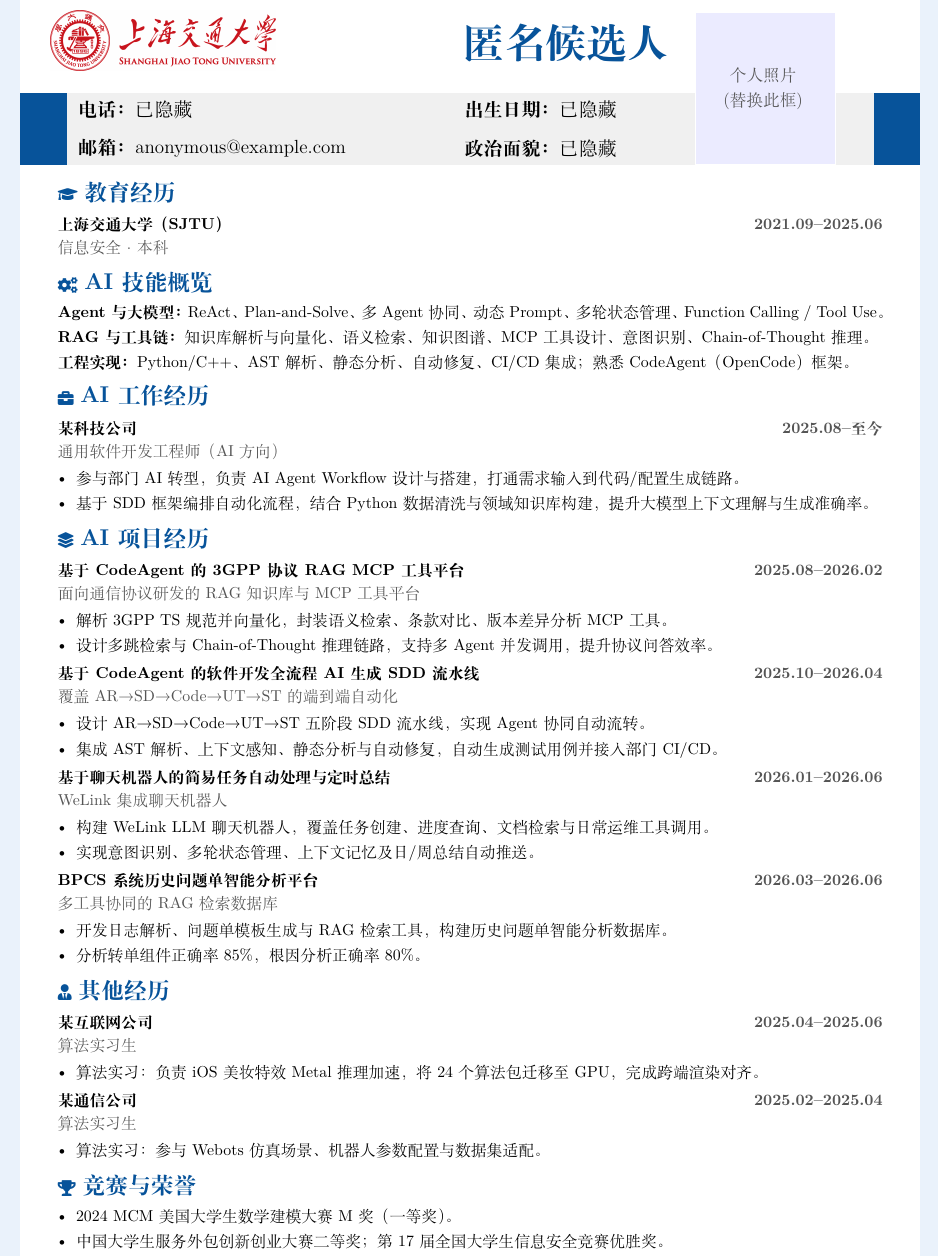
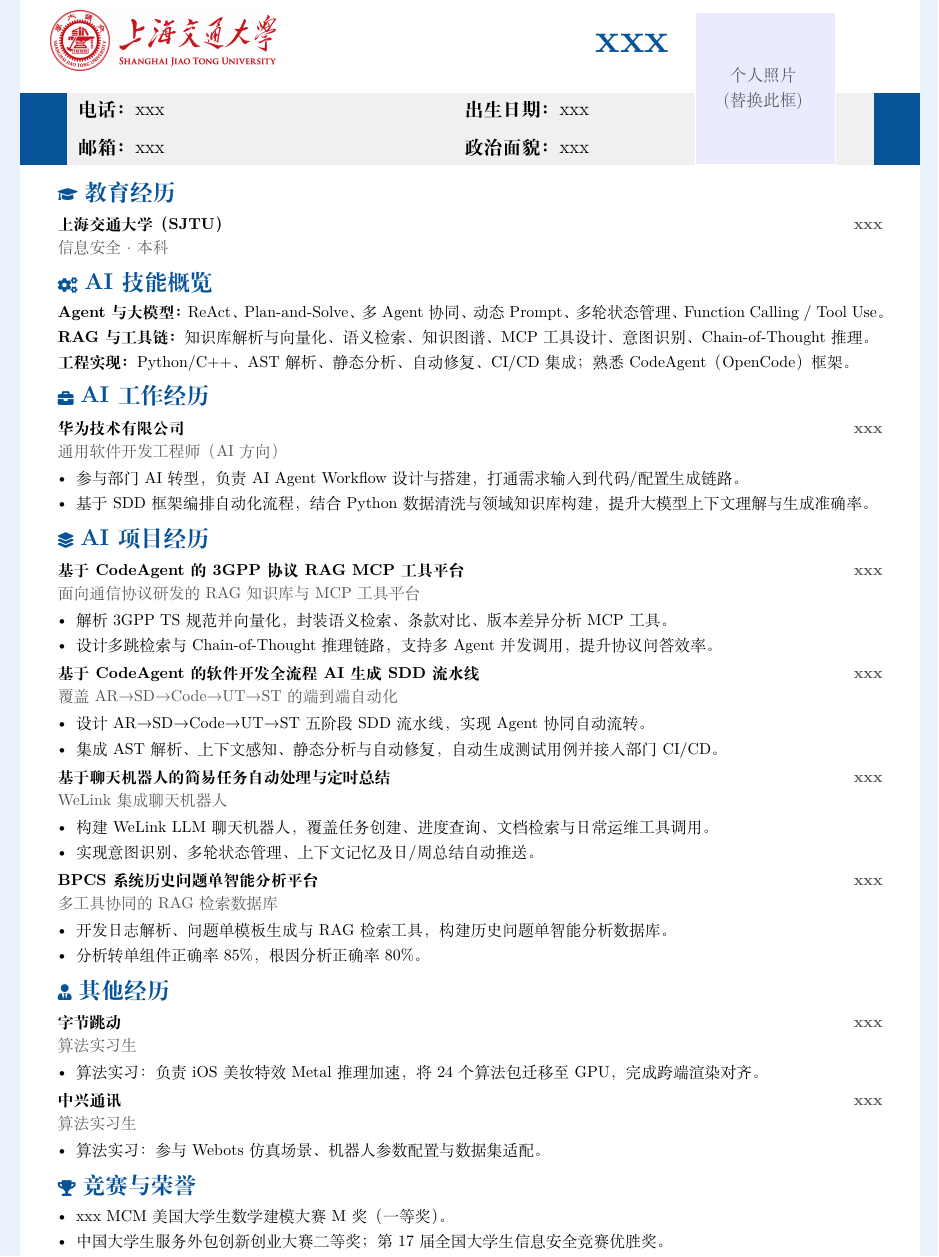
Before and after one commit to lixb123/-sjtu-latex-, a LaTeX CV (sjtu_resume_anonymous.tex): part of the page, cut at the place of the change. Compiled offline with XeLaTeX.

Commit message:
Update sjtu_resume_anonymous.tex anonymized placeholders

```diff
--- a/sjtu_resume_anonymous.tex
+++ b/sjtu_resume_anonymous.tex
@@ -29,10 +29,10 @@
   \node[anchor=north west,inner sep=0pt] at ([xshift=1.18cm,yshift=-.92cm]current page.north west){\includegraphics[width=5.0cm]{sjtu_brand_cropped.png}};
   % Name is right-aligned immediately against the photo's upper-left edge.
   % Center the name vertically in the white band between the page border and gray bar.
-  \node[anchor=east,inner sep=0pt] at ([xshift=14.92cm,yshift=-1.64cm]current page.north west){{\fontsize{26}{28}\selectfont\bfseries\color{sjtuBlue}匿名候选人}};
+  \node[anchor=east,inner sep=0pt] at ([xshift=14.92cm,yshift=-1.64cm]current page.north west){{\fontsize{26}{28}\selectfont\bfseries\color{sjtuBlue}xxx}};
   % Contact details fill the gray area to the left of the photo in two aligned columns.
-  \node[anchor=west,align=left,font=\fontsize{12}{18}\selectfont] at ([xshift=1.68cm,yshift=-3.55cm]current page.north west){\textbf{电话：}已隐藏\\[1pt]\textbf{邮箱：}anonymous@example.com};
-  \node[anchor=west,align=left,font=\fontsize{12}{18}\selectfont] at ([xshift=10.25cm,yshift=-3.55cm]current page.north west){\textbf{出生日期：}已隐藏\\[1pt]\textbf{政治面貌：}已隐藏};
+  \node[anchor=west,align=left,font=\fontsize{12}{18}\selectfont] at ([xshift=1.68cm,yshift=-3.55cm]current page.north west){\textbf{电话：}xxx\\[1pt]\textbf{邮箱：}xxx};
+  \node[anchor=west,align=left,font=\fontsize{12}{18}\selectfont] at ([xshift=10.25cm,yshift=-3.55cm]current page.north west){\textbf{出生日期：}xxx\\[1pt]\textbf{政治面貌：}xxx};
   \fill[blue!8] ([xshift=15.5cm,yshift=-.95cm]current page.north west) rectangle ([xshift=18.6cm,yshift=-4.35cm]current page.north west);
   \draw[white,line width=1pt] ([xshift=15.5cm,yshift=-.95cm]current page.north west) rectangle ([xshift=18.6cm,yshift=-4.35cm]current page.north west);
   \node[align=center,text=grayText,font=\fontsize{10.5}{12}\selectfont] at ([xshift=17cm,yshift=-2.65cm]current page.north west){个人照片\\(替换此框)};
@@ -40,7 +40,7 @@
 \vspace*{3.38cm}
 
 \sectiontitleicon{\faGraduationCap}{教育经历}
-\entry{上海交通大学（SJTU）}{信息安全 · 本科}{2021.09--2025.06}
+\entry{上海交通大学（SJTU）}{信息安全 · 本科}{xxx}
 
 \sectiontitleicon{\faCogs}{AI 技能概览}
 \skill{Agent 与大模型：}{ReAct、Plan-and-Solve、多 Agent 协同、动态 Prompt、多轮状态管理、Function Calling / Tool Use。}
@@ -48,43 +48,43 @@
 \skill{工程实现：}{Python/C++、AST 解析、静态分析、自动修复、CI/CD 集成；熟悉 CodeAgent（OpenCode）框架。}
 
 \sectiontitleicon{\faBriefcase}{AI 工作经历}
-\entry{某科技公司}{通用软件开发工程师（AI方向）}{2025.08--至今}
+\entry{华为技术有限公司}{通用软件开发工程师（AI方向）}{xxx}
 \begin{itemize}
 \item 参与部门 AI 转型，负责 AI Agent Workflow 设计与搭建，打通需求输入到代码/配置生成链路。
 \item 基于 SDD 框架编排自动化流程，结合 Python 数据清洗与领域知识库构建，提升大模型上下文理解与生成准确率。
 \end{itemize}
 
 \sectiontitleicon{\faLayerGroup}{AI 项目经历}
-\entry{基于 CodeAgent 的 3GPP 协议 RAG MCP 工具平台}{面向通信协议研发的 RAG 知识库与 MCP 工具平台}{2025.08--2026.02}
+\entry{基于 CodeAgent 的 3GPP 协议 RAG MCP 工具平台}{面向通信协议研发的 RAG 知识库与 MCP 工具平台}{xxx}
 \begin{itemize}
 \item 解析 3GPP TS 规范并向量化，封装语义检索、条款对比、版本差异分析 MCP 工具。
 \item 设计多跳检索与 Chain-of-Thought 推理链路，支持多 Agent 并发调用，提升协议问答效率。
 \end{itemize}
-\entry{基于 CodeAgent 的软件开发全流程 AI 生成 SDD 流水线}{覆盖 AR→SD→Code→UT→ST 的端到端自动化}{2025.10--2026.04}
+\entry{基于 CodeAgent 的软件开发全流程 AI 生成 SDD 流水线}{覆盖 AR→SD→Code→UT→ST 的端到端自动化}{xxx}
 \begin{itemize}
 \item 设计 AR→SD→Code→UT→ST 五阶段 SDD 流水线，实现 Agent 协同自动流转。
 \item 集成 AST 解析、上下文感知、静态分析与自动修复，自动生成测试用例并接入部门 CI/CD。
 \end{itemize}
-\entry{基于聊天机器人的简易任务自动处理与定时总结}{WeLink 集成聊天机器人}{2026.01--2026.06}
+\entry{基于聊天机器人的简易任务自动处理与定时总结}{WeLink 集成聊天机器人}{xxx}
 \begin{itemize}
 \item 构建 WeLink LLM 聊天机器人，覆盖任务创建、进度查询、文档检索与日常运维工具调用。
 \item 实现意图识别、多轮状态管理、上下文记忆及日/周总结自动推送。
 \end{itemize}
-\entry{BPCS 系统历史问题单智能分析平台}{多工具协同的 RAG 检索数据库}{2026.03--2026.06}
+\entry{BPCS 系统历史问题单智能分析平台}{多工具协同的 RAG 检索数据库}{xxx}
 \begin{itemize}
 \item 开发日志解析、问题单模板生成与 RAG 检索工具，构建历史问题单智能分析数据库。
 \item 分析转单组件正确率 85\%，根因分析正确率 80\%。
 \end{itemize}
 
 \sectiontitleicon{\faUserTie}{其他经历}
-\entry{某互联网公司}{算法实习生}{2025.04--2025.06}
+\entry{字节跳动}{算法实习生}{xxx}
 \begin{itemize}\item 算法实习：负责 iOS 美妆特效 Metal 推理加速，将 24 个算法包迁移至 GPU，完成跨端渲染对齐。\end{itemize}
-\entry{某通信公司}{算法实习生}{2025.02--2025.04}
+\entry{中兴通讯}{算法实习生}{xxx}
 \begin{itemize}\item 算法实习：参与 Webots 仿真场景、机器人参数配置与数据集适配。\end{itemize}
 
 \sectiontitleicon{\faTrophy}{竞赛与荣誉}
 \begin{itemize}
-\item 2024 MCM 美国大学生数学建模大赛 M 奖（一等奖）。
+\item xxx MCM 美国大学生数学建模大赛 M 奖（一等奖）。
 \item 中国大学生服务外包创新创业大赛二等奖；第17届全国大学生信息安全竞赛优胜奖。
 \end{itemize}
 \end{document}
```
